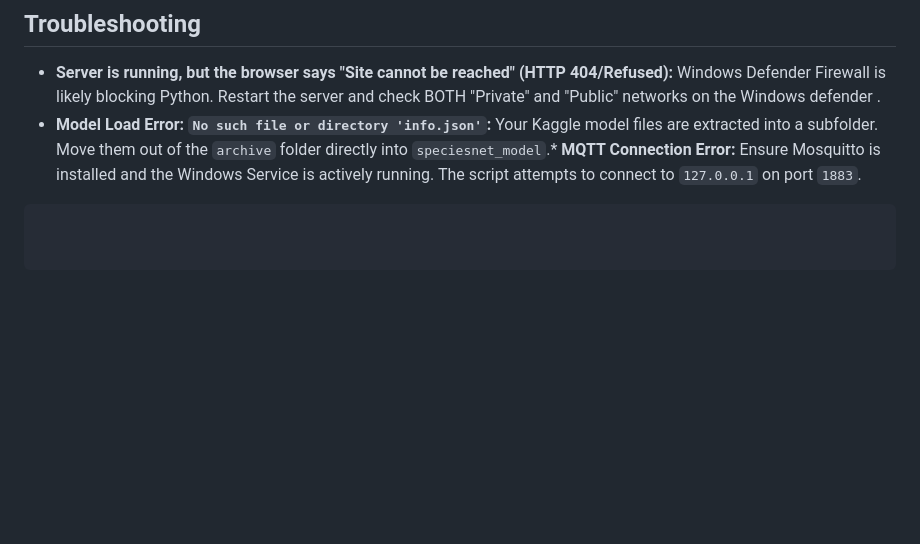
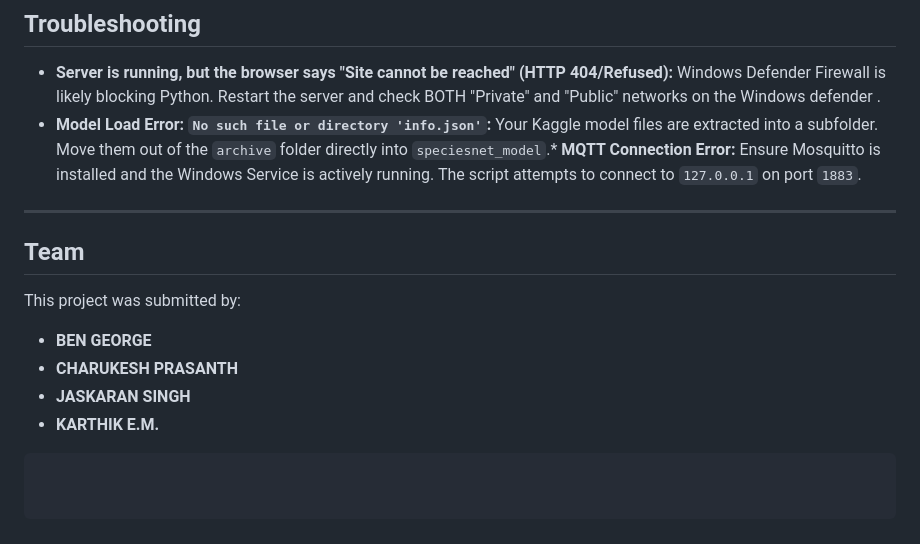
Before and after one commit to ICH4RUS/SentryNet-Wildlife-Monitoring-System., a Markdown page: README.md, the part around the change. Drawn GitHub-style; blank space fills up the shorter version.

````diff
--- a/README.md
+++ b/README.md
@@ -139,4 +139,15 @@ Your Kaggle model files are extracted into a subfolder. Move them out of the `ar
 Ensure Mosquitto is installed and the Windows Service is actively running. The script attempts to connect to `127.0.0.1` on port `1883`.
 
 
+---
+
+## Team
+
+This project was submitted by:
+
+- **BEN GEORGE**
+- **CHARUKESH PRASANTH**
+- **JASKARAN SINGH**
+- **KARTHIK E.M.**
+
 ```
````
